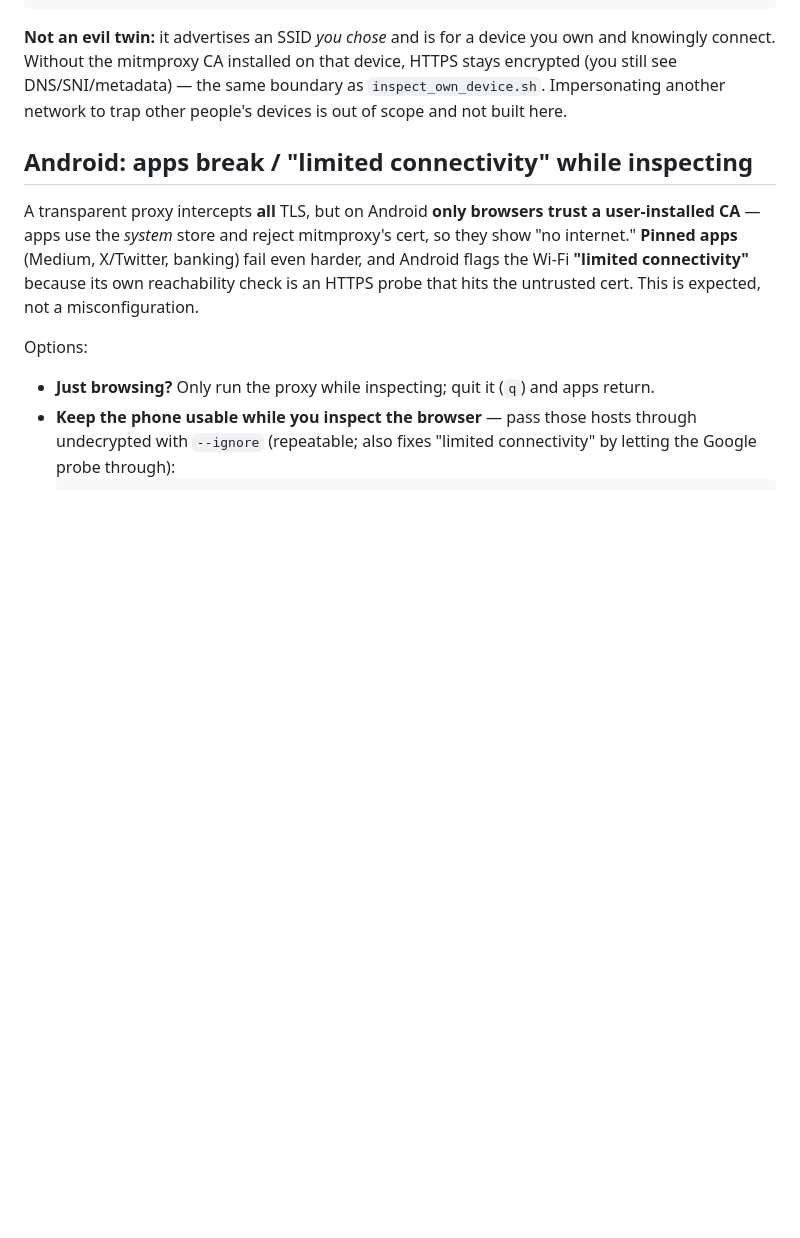
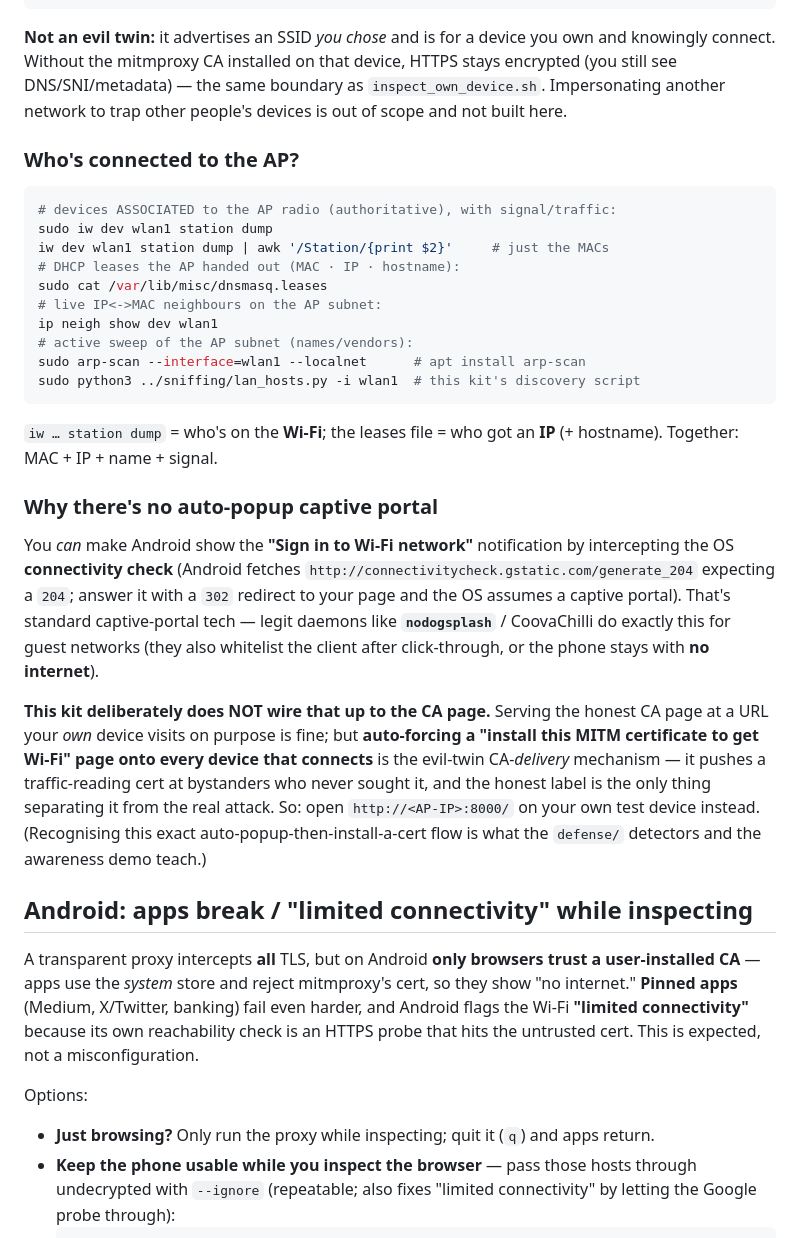
Before and after one commit to yasirfaizahmed/packet-sniffer, a Markdown page: mitm/README.md, the part around the change. Rendered like a GitHub page; blank space fills up the shorter version.

Commit message:
mitm/README.md: document "who's connected to the AP" + why no auto-popup portal
Add "Who's connected to the AP?" (iw station dump, dnsmasq leases, ip neigh,
arp-scan, lan_hosts.py) and "Why there's no auto-popup captive portal" (how the
connectivity-check/302 mechanism works + nodogsplash, and why the kit won't
auto-force a MITM-CA page onto every device that connects).

Co-Authored-By: Claude Opus 4.8 <noreply@anthropic.com>

````diff
--- a/mitm/README.md
+++ b/mitm/README.md
@@ -81,6 +81,43 @@ own and knowingly connect. Without the mitmproxy CA installed on that device,
 HTTPS stays encrypted (you still see DNS/SNI/metadata) — the same boundary as
 `inspect_own_device.sh`. Impersonating another network to trap other people's
 devices is out of scope and not built here.
+
+### Who's connected to the AP?
+
+```bash
+# devices ASSOCIATED to the AP radio (authoritative), with signal/traffic:
+sudo iw dev wlan1 station dump
+iw dev wlan1 station dump | awk '/Station/{print $2}'     # just the MACs
+# DHCP leases the AP handed out (MAC · IP · hostname):
+sudo cat /var/lib/misc/dnsmasq.leases
+# live IP<->MAC neighbours on the AP subnet:
+ip neigh show dev wlan1
+# active sweep of the AP subnet (names/vendors):
+sudo arp-scan --interface=wlan1 --localnet      # apt install arp-scan
+sudo python3 ../sniffing/lan_hosts.py -i wlan1  # this kit's discovery script
+```
+`iw … station dump` = who's on the **Wi-Fi**; the leases file = who got an
+**IP** (+ hostname). Together: MAC + IP + name + signal.
+
+### Why there's no auto-popup captive portal
+
+You *can* make Android show the **"Sign in to Wi-Fi network"** notification by
+intercepting the OS **connectivity check** (Android fetches
+`http://connectivitycheck.gstatic.com/generate_204` expecting a `204`; answer it
+with a `302` redirect to your page and the OS assumes a captive portal). That's
+standard captive-portal tech — legit daemons like **`nodogsplash`** / CoovaChilli
+do exactly this for guest networks (they also whitelist the client after
+click-through, or the phone stays with **no internet**).
+
+**This kit deliberately does NOT wire that up to the CA page.** Serving the
+honest CA page at a URL your *own* device visits on purpose is fine; but
+**auto-forcing a "install this MITM certificate to get Wi-Fi" page onto every
+device that connects** is the evil-twin CA-*delivery* mechanism — it pushes a
+traffic-reading cert at bystanders who never sought it, and the honest label is
+the only thing separating it from the real attack. So: open
+`http://<AP-IP>:8000/` on your own test device instead. (Recognising this exact
+auto-popup-then-install-a-cert flow is what the `defense/` detectors and the
+awareness demo teach.)
 
 ## Android: apps break / "limited connectivity" while inspecting
 
````
